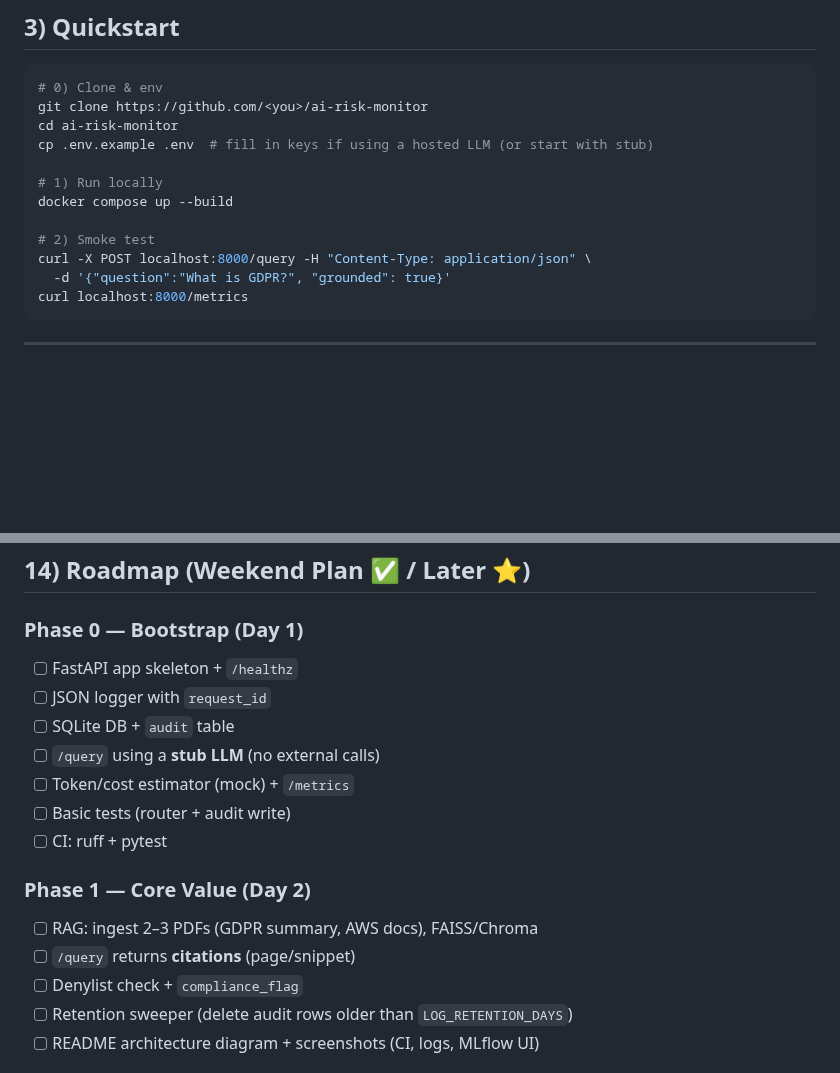
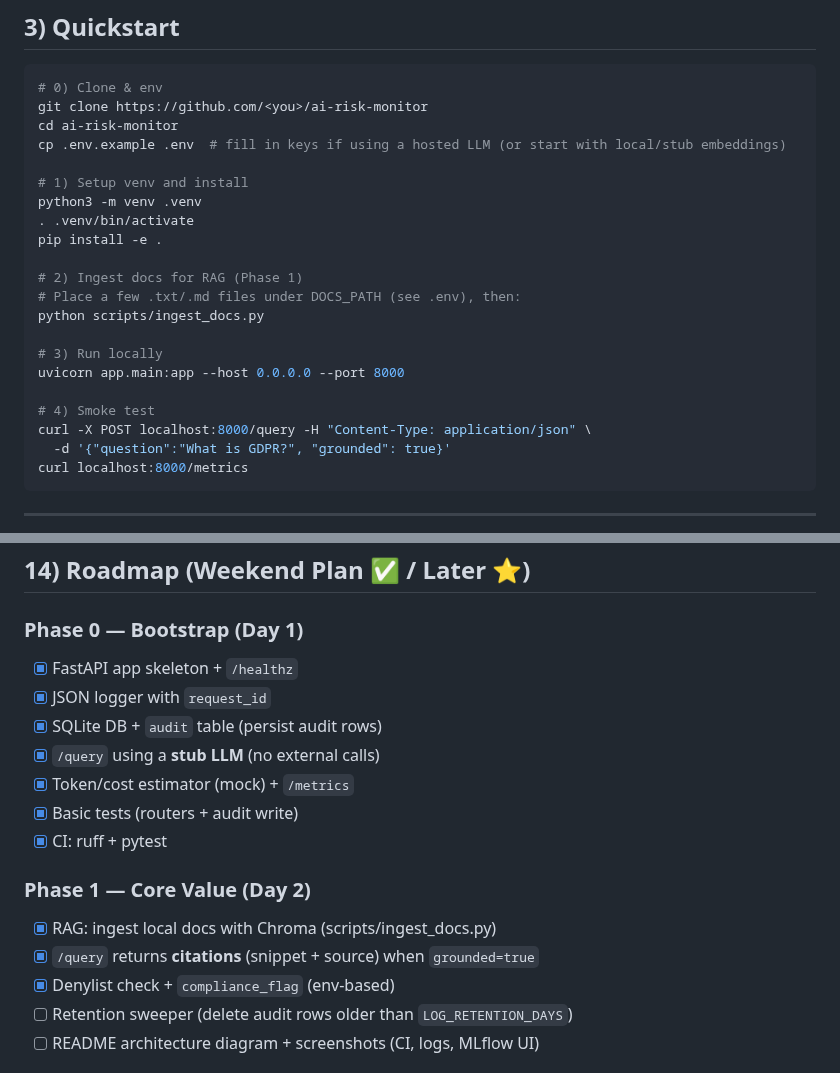
Before and after one commit to rodrigo-fonseca-oliveira/ai-architect, a Markdown page: README.md, 2 parts joined by grey strips. Drawn GitHub-style; blank space fills up the shorter version.

Commit message:
docs: update README progress and Quickstart; add VS Code task for RAG ingest

```diff
--- a/README.md
+++ b/README.md
@@ -40,12 +40,21 @@ Client → FastAPI Gateway
 # 0) Clone & env
 git clone https://github.com/<you>/ai-risk-monitor
 cd ai-risk-monitor
-cp .env.example .env  # fill in keys if using a hosted LLM (or start with stub)
+cp .env.example .env  # fill in keys if using a hosted LLM (or start with local/stub embeddings)
 
-# 1) Run locally
-docker compose up --build
+# 1) Setup venv and install
+python3 -m venv .venv
+. .venv/bin/activate
+pip install -e .
 
-# 2) Smoke test
+# 2) Ingest docs for RAG (Phase 1)
+# Place a few .txt/.md files under DOCS_PATH (see .env), then:
+python scripts/ingest_docs.py
+
+# 3) Run locally
+uvicorn app.main:app --host 0.0.0.0 --port 8000
+
+# 4) Smoke test
 curl -X POST localhost:8000/query -H "Content-Type: application/json" \
   -d '{"question":"What is GDPR?", "grounded": true}'
 curl localhost:8000/metrics
@@ -216,19 +225,19 @@ python ml/drift.py --input ml/data/new_batch.csv --baseline ml/data/baseline.csv
 
 ### Phase 0 — Bootstrap (Day 1)
 
-* [ ] FastAPI app skeleton + `/healthz`
-* [ ] JSON logger with `request_id`
-* [ ] SQLite DB + `audit` table
-* [ ] `/query` using a **stub LLM** (no external calls)
-* [ ] Token/cost estimator (mock) + `/metrics`
-* [ ] Basic tests (router + audit write)
-* [ ] CI: ruff + pytest
+* [x] FastAPI app skeleton + `/healthz`
+* [x] JSON logger with `request_id`
+* [x] SQLite DB + `audit` table (persist audit rows)
+* [x] `/query` using a **stub LLM** (no external calls)
+* [x] Token/cost estimator (mock) + `/metrics`
+* [x] Basic tests (routers + audit write)
+* [x] CI: ruff + pytest
 
 ### Phase 1 — Core Value (Day 2)
 
-* [ ] RAG: ingest 2–3 PDFs (GDPR summary, AWS docs), FAISS/Chroma
-* [ ] `/query` returns **citations** (page/snippet)
-* [ ] Denylist check + `compliance_flag`
+* [x] RAG: ingest local docs with Chroma (scripts/ingest_docs.py)
+* [x] `/query` returns **citations** (snippet + source) when `grounded=true`
+* [x] Denylist check + `compliance_flag` (env-based)
 * [ ] Retention sweeper (delete audit rows older than `LOG_RETENTION_DAYS`)
 * [ ] README architecture diagram + screenshots (CI, logs, MLflow UI)
 
```
